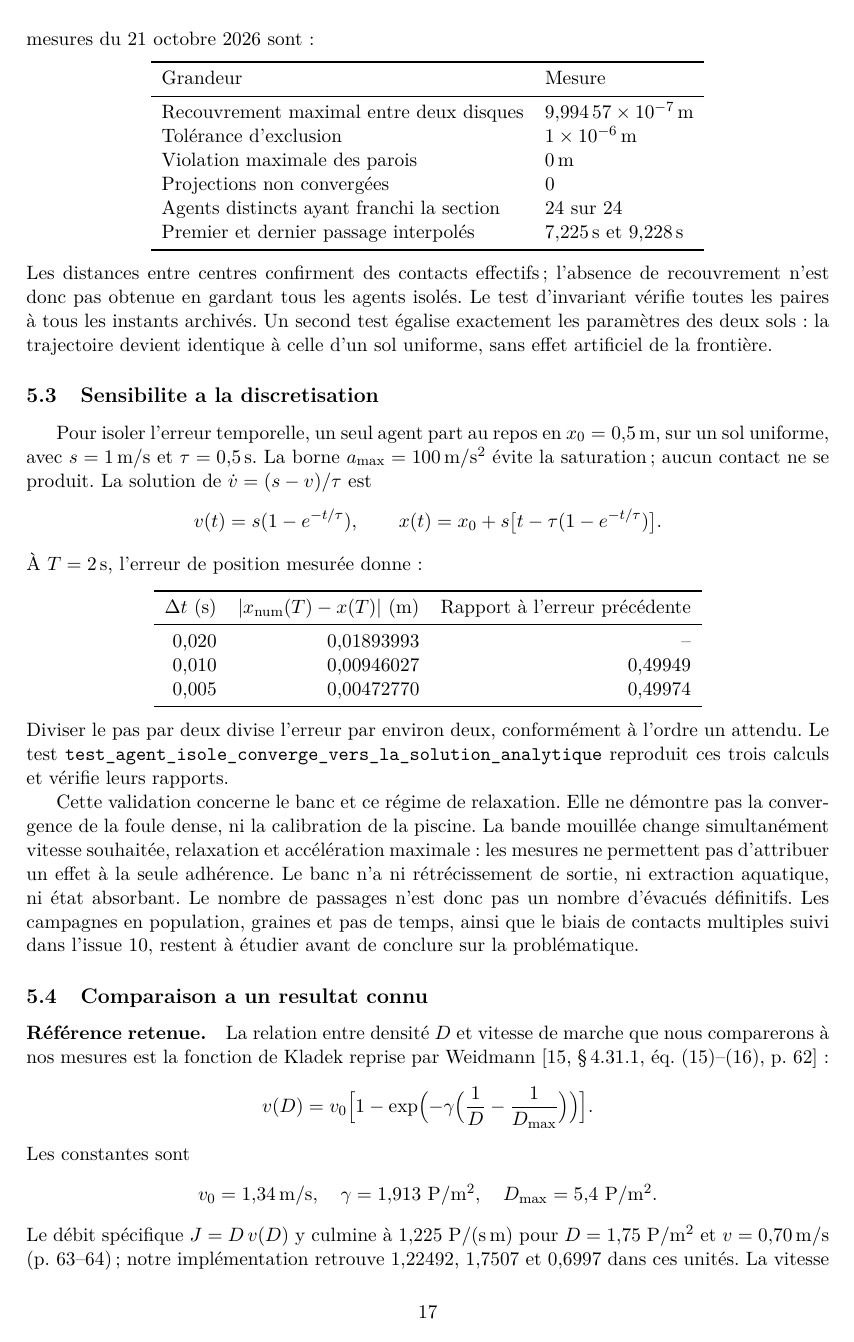
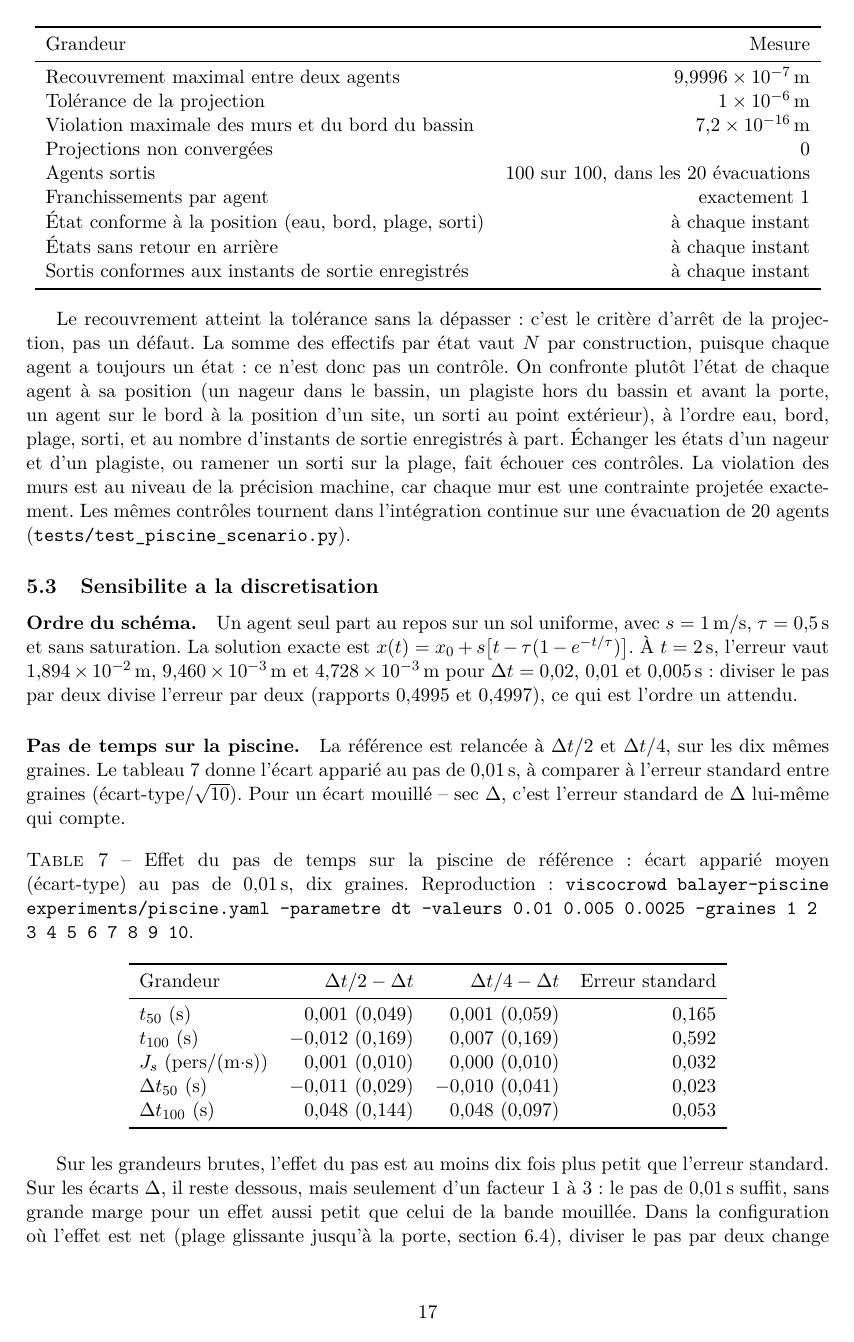
Before and after one commit to ViscoCrowd/ViscoCrowd-simulation, a LaTeX paper (report/main.tex, which reads report/sections/05-validation.tex): page 17 of 29. Compiled offline with pdfLaTeX.

Commit message:
docs(rapport): chiffrer la validation sur la piscine, le pas de temps et les références (#145)
Le § 5 chiffre la validation sur la piscine : invariants mesurés sur les 20 évacuations de E1/E2 (recouvrement ≤ tolérance, murs à la précision machine, état de chaque agent confronté à sa position, états sans retour, sortis conformes aux instants de sortie), sensibilité au pas de temps (#138), comparaison à Seyfried sur les effectifs non ajustés (#141) ; la comparaison à Weidmann en écoulement libre reste à faire. Script et résultats dans docs/mesures/invariants-piscine-2026-11-16/. Revue : Shaleena.

```diff
--- a/report/sections/05-validation.tex
+++ b/report/sections/05-validation.tex
@@ -139,55 +128,73 @@ Avec $\dt=\SI{0.01}{\second}$ et une durée de \SI{14}{\second}, le calcul conse
-\num{1401} instants et les 24 agents. Les mesures du 21 octobre 2026 sont :
 \begin{center}
-\begin{tabular}{ll}
+\begin{tabular}{lr}
 \toprule
 Grandeur & Mesure \\
 \midrule
-Recouvrement maximal entre deux disques & \SI{9.99457e-7}{\metre} \\
-Tolérance d'exclusion & \SI{1e-6}{\metre} \\
-Violation maximale des parois & \SI{0}{\metre} \\
+Recouvrement maximal entre deux agents & \SI{9.9996e-7}{\metre} \\
+Tolérance de la projection & \SI{1e-6}{\metre} \\
+Violation maximale des murs et du bord du bassin & \SI{7.2e-16}{\metre} \\
 Projections non convergées & 0 \\
-Agents distincts ayant franchi la section & 24 sur 24 \\
-Premier et dernier passage interpolés & \SI{7.225}{\second} et \SI{9.228}{\second} \\
+Agents sortis & 100 sur 100, dans les 20 évacuations \\
+Franchissements par agent & exactement 1 \\
+État conforme à la position (eau, bord, plage, sorti) & à chaque instant \\
+États sans retour en arrière & à chaque instant \\
+Sortis conformes aux instants de sortie enregistrés & à chaque instant \\
 \bottomrule
 \end{tabular}
 \end{center}
-Les distances entre centres confirment des contacts effectifs ; l'absence de
-recouvrement n'est donc pas obtenue en gardant tous les agents isolés.
-Le test d'invariant vérifie toutes les paires à tous les instants archivés.
-Un second test égalise exactement les paramètres des deux sols : la trajectoire
-devient identique à celle d'un sol uniforme, sans effet artificiel de la frontière.
+
+Le recouvrement atteint la tolérance sans la dépasser : c'est le critère d'arrêt de la
+projection, pas un défaut. La somme des effectifs par état vaut $N$ par construction, puisque
+chaque agent a toujours un état : ce n'est donc pas un contrôle. On confronte plutôt l'état de
+chaque agent à sa position (un nageur dans le bassin, un plagiste hors du bassin et avant la
+porte, un agent sur le bord à la position d'un site, un sorti au point extérieur), à l'ordre
+eau, bord, plage, sorti, et au nombre d'instants de sortie enregistrés à part. Échanger les
+états d'un nageur et d'un plagiste, ou ramener un sorti sur la plage, fait échouer ces
+contrôles. La violation des murs est au niveau de la précision machine, car
+chaque mur est une contrainte projetée exactement. Les mêmes contrôles tournent dans
+l'intégration continue sur une évacuation de 20 agents (\texttt{tests/test\_piscine\_scenario.py}).
 
 \subsection{Sensibilite a la discretisation}
+\label{sec:sensibilite}
 
-Pour isoler l'erreur temporelle, un seul agent part au repos en $x_0=\SI{0.5}{\metre}$,
-sur un sol uniforme, avec $s=\SI{1}{\metre\per\second}$ et $\tau=\SI{0.5}{\second}$.
-La borne $a_{\max}=\SI{100}{\metre\per\second\squared}$ évite la saturation ; aucun
-contact ne se produit. La solution de $\dot v=(s-v)/\tau$ est
-\[
-v(t)=s(1-e^{-t/\tau}),\qquad
-x(t)=x_0+s\bigl[t-\tau(1-e^{-t/\tau})\bigr].
-\]
-À $T=\SI{2}{\second}$, l'erreur de position mesurée donne :
-\begin{center}
-\begin{tabular}{rrr}
+\paragraph{Ordre du schéma.} Un agent seul part au repos sur un sol uniforme, avec
+$s=\SI{1}{\metre\per\second}$, $\tau=\SI{0.5}{\second}$ et sans saturation. La solution
+exacte est $x(t)=x_0+s\bigl[t-\tau(1-e^{-t/\tau})\bigr]$. À $t=\SI{2}{\second}$, l'erreur vaut
+\SI{1.894e-2}{\metre}, \SI{9.460e-3}{\metre} et \SI{4.728e-3}{\metre} pour $\dt=0{,}02$, $0{,}01$
+et \SI{0.005}{\second} : diviser le pas par deux divise l'erreur par deux (rapports
+\num{0.4995} et \num{0.4997}), ce qui est l'ordre un attendu.
+
+\paragraph{Pas de temps sur la piscine.} La référence est relancée à $\dt/2$ et $\dt/4$, sur
+les dix mêmes graines. Le tableau~\ref{tab:sensibilite-dt} donne l'écart apparié au pas de
+\SI{0.01}{\second}, à comparer à l'erreur standard entre graines (écart-type$/\sqrt{10}$).
+Pour un écart mouillé -- sec $\Delta$, c'est l'erreur standard de $\Delta$ lui-même qui compte.
+
+\begin{table}[ht]
+\centering
+\caption{Effet du pas de temps sur la piscine de référence : écart apparié moyen
+(écart-type) au pas de \SI{0.01}{\second}, dix graines. Reproduction :
+\texttt{viscocrowd balayer-piscine experiments/piscine.yaml --parametre dt --valeurs 0.01
+0.005 0.0025 --graines 1 2 3 4 5 6 7 8 9 10}.}
+\label{tab:sensibilite-dt}
+\begin{tabular}{lrrr}
 \toprule
-$\dt$ (s) & $|x_{\mathrm{num}}(T)-x(T)|$ (m) & Rapport à l'erreur précédente \\
+Grandeur & $\dt/2-\dt$ & $\dt/4-\dt$ & Erreur standard \\
 \midrule
-0,020 & 0,01893993 & -- \\
-0,010 & 0,00946027 & 0,49949 \\
-0,005 & 0,00472770 & 0,49974 \\
+$t_{50}$ (s) & 0,001 (0,049) & 0,001 (0,059) & 0,165 \\
+$t_{100}$ (s) & $-0{,}012$ (0,169) & 0,007 (0,169) & 0,592 \\
+$J_s$ (pers/(m$\cdot$s)) & 0,001 (0,010) & 0,000 (0,010) & 0,032 \\
+$\Delta t_{50}$ (s) & $-0{,}011$ (0,029) & $-0{,}010$ (0,041) & 0,023 \\
+$\Delta t_{100}$ (s) & 0,048 (0,144) & 0,048 (0,097) & 0,053 \\
 \bottomrule
 \end{tabular}
-\end{center}
-Diviser le pas par deux divise l'erreur par environ deux, conformément à l'ordre un
-attendu. Le test \texttt{test\_agent\_isole\_converge\_vers\_la\_solution\_analytique}
-reproduit ces trois calculs et vérifie leurs rapports.
+\end{table}
 
-Cette validation concerne le banc et ce régime de relaxation. Elle ne démontre pas
-la convergence de la foule dense, ni la calibration de la piscine. La bande mouillée
-change simultanément vitesse souhaitée, relaxation et accélération maximale : les
-mesures ne permettent pas d'attribuer un effet à la seule adhérence. Le banc n'a
-ni rétrécissement de sortie, ni extraction aquatique, ni état absorbant. Le nombre de
-passages n'est donc pas un nombre d'évacués définitifs. Les campagnes en population,
-graines et pas de temps, ainsi que le biais de contacts multiples suivi dans l'issue 10,
-restent à étudier avant de conclure sur la problématique.
+Sur les grandeurs brutes, l'effet du pas est au moins dix fois plus petit que l'erreur
+standard. Sur les écarts $\Delta$, il reste dessous, mais seulement d'un facteur 1 à 3 : le pas
+de \SI{0.01}{\second} suffit, sans grande marge pour un effet aussi petit que celui de la
+bande mouillée. Dans la configuration où l'effet est net (plage glissante jusqu'à la porte,
+section~\ref{sec:e4}), diviser le pas par deux change $\Delta t_{100}$ de \SI{0.005}{\second}
+sur \SI{13.95}{\second}, et le débit pas du tout. $\Delta t_{50}$ y bouge de
+\SI{0.45}{\second}, 1,7 fois son erreur standard, sans changer la conclusion.
+
+\paragraph{Effectif, graines et tolérance.} Le nombre de baigneurs varie de 50 à 200
@@ -199,17 +219,8 @@ restent à étudier avant de conclure sur la problématique.
 
-\paragraph{Référence retenue.} La relation entre densité $D$ et vitesse de
-marche que nous comparerons à nos mesures est la fonction de Kladek reprise par
-Weidmann~\cite[\S\,4.31.1, éq.~(15)--(16), p.~62]{weidmann1993} :
+\paragraph{Diagramme fondamental.} La référence est la relation de Kladek reprise par
+Weidmann~\cite[\S\,4.31.1, p.~62]{weidmann1993},
 \[
-v(D)=v_0\Bigl[1-\exp\Bigl(-\gamma\Bigl(\frac1D-\frac1{D_{\max}}\Bigr)\Bigr)\Bigr].
-\]
-Les constantes sont
-\[
-v_0=\SI{1.34}{\metre\per\second},\quad
-\gamma=\num{1.913}~\mathrm{P/m^2},\quad
+v(D)=v_0\Bigl[1-\exp\Bigl(-\gamma\Bigl(\frac1D-\frac1{D_{\max}}\Bigr)\Bigr)\Bigr],
+\qquad v_0=\SI{1.34}{\metre\per\second},\ \gamma=\num{1.913}~\mathrm{P/m^2},\
 D_{\max}=\num{5.4}~\mathrm{P/m^2}.
 \]
-Le débit spécifique $J=D\,v(D)$ y culmine à \num{1.225}~P/(s\,m)
-pour $D=\num{1.75}~\mathrm{P/m^2}$ et $v=\SI{0.70}{\metre\per\second}$
-(p.~63--64) ; notre implémentation retrouve 1,22492, 1,7507 et 0,6997 dans ces
-unités. La vitesse libre $v_0$ synthétise 52 valeurs moyennes de la littérature
```
Also changed, not shown: docs/mesures/invariants-piscine-2026-11-16/resultats.txt (added, +22 -0 lines), report/sections/05-validation.tex (55 more changed lines), 1 other file.
